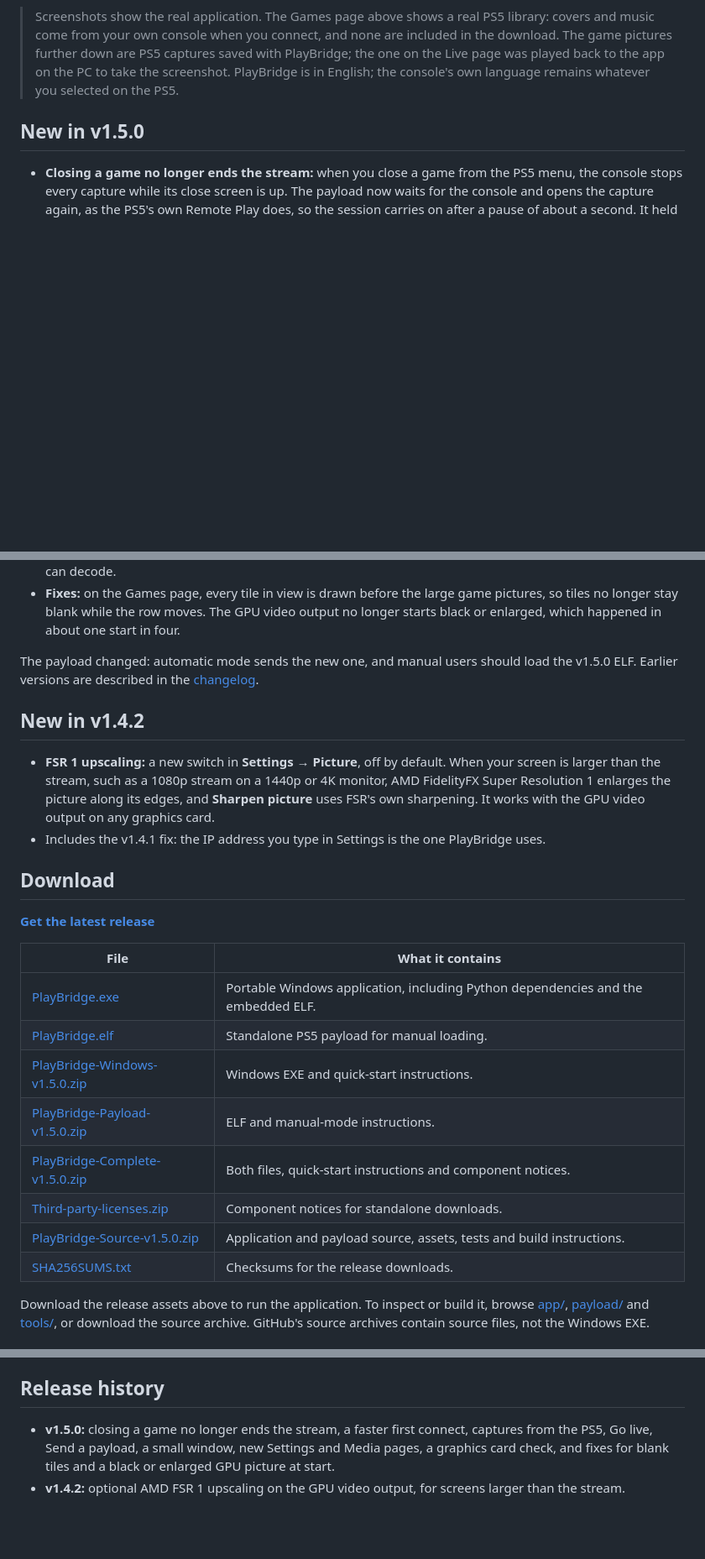
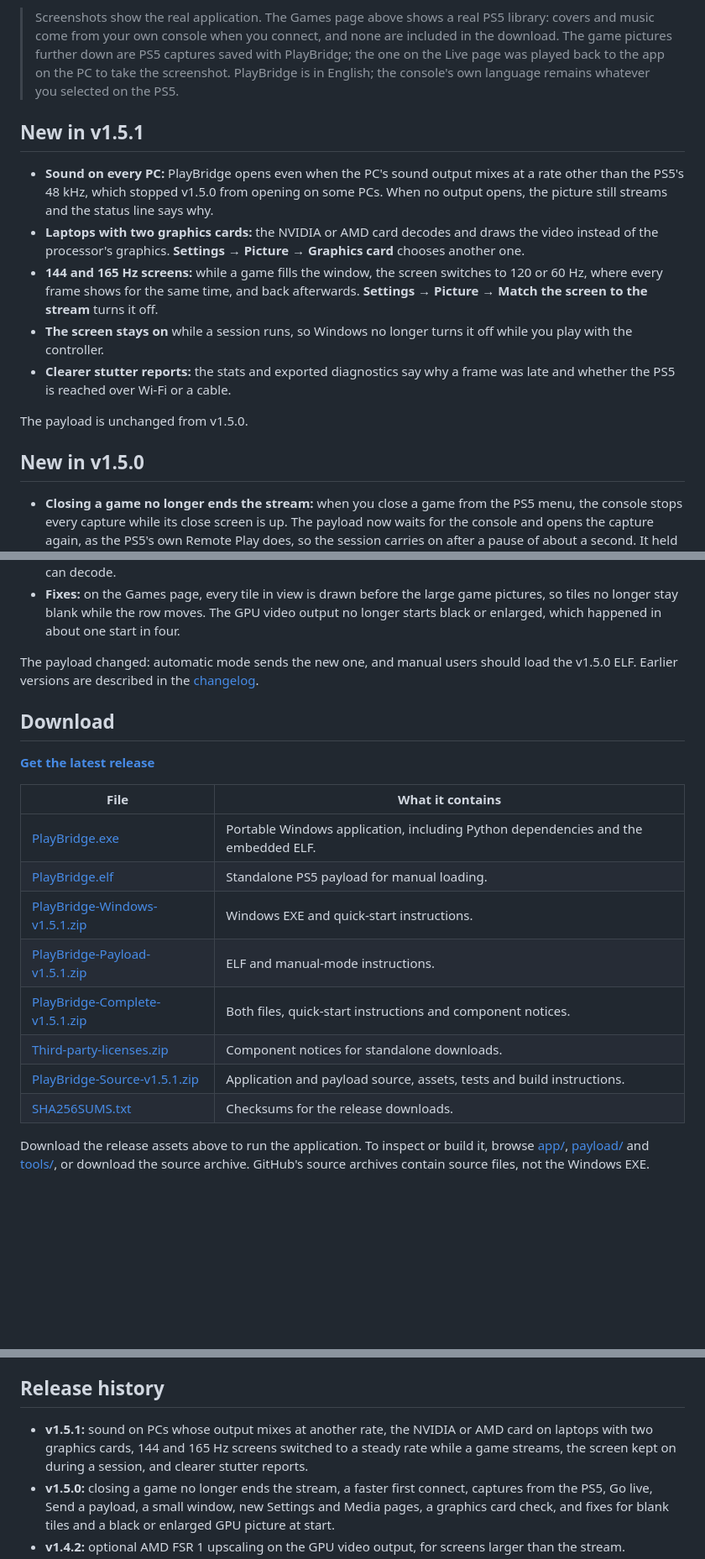
Before and after one commit to ramalhoboss/PlayBridge, a Markdown page: README.md, 3 parts joined by grey strips. Shown at 84% size. Drawn GitHub-style; blank space fills up the shorter version.

Commit message:
Release PlayBridge 1.5.1: sound on every PC, two graphics cards and steady screen rates

```diff
--- a/README.md
+++ b/README.md
@@ -21,6 +21,16 @@ No HDMI capture card. No official Remote Play client or PSN Remote Play pairing.
 
 > Screenshots show the real application. The Games page above shows a real PS5 library: covers and music come from your own console when you connect, and none are included in the download. The game pictures further down are PS5 captures saved with PlayBridge; the one on the Live page was played back to the app on the PC to take the screenshot. PlayBridge is in English; the console's own language remains whatever you selected on the PS5.
 
+## New in v1.5.1
+
+- **Sound on every PC:** PlayBridge opens even when the PC's sound output mixes at a rate other than the PS5's 48 kHz, which stopped v1.5.0 from opening on some PCs. When no output opens, the picture still streams and the status line says why.
+- **Laptops with two graphics cards:** the NVIDIA or AMD card decodes and draws the video instead of the processor's graphics. **Settings → Picture → Graphics card** chooses another one.
+- **144 and 165 Hz screens:** while a game fills the window, the screen switches to 120 or 60 Hz, where every frame shows for the same time, and back afterwards. **Settings → Picture → Match the screen to the stream** turns it off.
+- **The screen stays on** while a session runs, so Windows no longer turns it off while you play with the controller.
+- **Clearer stutter reports:** the stats and exported diagnostics say why a frame was late and whether the PS5 is reached over Wi-Fi or a cable.
+
+The payload is unchanged from v1.5.0.
+
 ## New in v1.5.0
 
 - **Closing a game no longer ends the stream:** when you close a game from the PS5 menu, the console stops every capture while its close screen is up. The payload now waits for the console and opens the capture again, as the PS5's own Remote Play does, so the session carries on after a pause of about a second. It held through every game close tried on the owner's PS5, at 4K and at 1080p.
@@ -35,25 +45,20 @@ No HDMI capture card. No official Remote Play client or PSN Remote Play pairing.
 
 The payload changed: automatic mode sends the new one, and manual users should load the v1.5.0 ELF. Earlier versions are described in the [changelog](CHANGELOG.md).
 
-## New in v1.4.2
-
-- **FSR 1 upscaling:** a new switch in **Settings → Picture**, off by default. When your screen is larger than the stream, such as a 1080p stream on a 1440p or 4K monitor, AMD FidelityFX Super Resolution 1 enlarges the picture along its edges, and **Sharpen picture** uses FSR's own sharpening. It works with the GPU video output on any graphics card.
-- Includes the v1.4.1 fix: the IP address you type in Settings is the one PlayBridge uses.
-
 ## Download
 
 **[Get the latest release](https://github.com/ramalhoboss/PlayBridge/releases/latest)**
 
 | File | What it contains |
 |---|---|
-| [PlayBridge.exe](https://github.com/ramalhoboss/PlayBridge/releases/download/v1.5.0/PlayBridge.exe) | Portable Windows application, including Python dependencies and the embedded ELF. |
-| [PlayBridge.elf](https://github.com/ramalhoboss/PlayBridge/releases/download/v1.5.0/PlayBridge.elf) | Standalone PS5 payload for manual loading. |
-| [PlayBridge-Windows-v1.5.0.zip](https://github.com/ramalhoboss/PlayBridge/releases/download/v1.5.0/PlayBridge-Windows-v1.5.0.zip) | Windows EXE and quick-start instructions. |
-| [PlayBridge-Payload-v1.5.0.zip](https://github.com/ramalhoboss/PlayBridge/releases/download/v1.5.0/PlayBridge-Payload-v1.5.0.zip) | ELF and manual-mode instructions. |
-| [PlayBridge-Complete-v1.5.0.zip](https://github.com/ramalhoboss/PlayBridge/releases/download/v1.5.0/PlayBridge-Complete-v1.5.0.zip) | Both files, quick-start instructions and component notices. |
-| [Third-party-licenses.zip](https://github.com/ramalhoboss/PlayBridge/releases/download/v1.5.0/Third-party-licenses.zip) | Component notices for standalone downloads. |
-| [PlayBridge-Source-v1.5.0.zip](https://github.com/ramalhoboss/PlayBridge/releases/download/v1.5.0/PlayBridge-Source-v1.5.0.zip) | Application and payload source, assets, tests and build instructions. |
-| [SHA256SUMS.txt](https://github.com/ramalhoboss/PlayBridge/releases/download/v1.5.0/SHA256SUMS.txt) | Checksums for the release downloads. |
+| [PlayBridge.exe](https://github.com/ramalhoboss/PlayBridge/releases/download/v1.5.1/PlayBridge.exe) | Portable Windows application, including Python dependencies and the embedded ELF. |
+| [PlayBridge.elf](https://github.com/ramalhoboss/PlayBridge/releases/download/v1.5.1/PlayBridge.elf) | Standalone PS5 payload for manual loading. |
+| [PlayBridge-Windows-v1.5.1.zip](https://github.com/ramalhoboss/PlayBridge/releases/download/v1.5.1/PlayBridge-Windows-v1.5.1.zip) | Windows EXE and quick-start instructions. |
+| [PlayBridge-Payload-v1.5.1.zip](https://github.com/ramalhoboss/PlayBridge/releases/download/v1.5.1/PlayBridge-Payload-v1.5.1.zip) | ELF and manual-mode instructions. |
+| [PlayBridge-Complete-v1.5.1.zip](https://github.com/ramalhoboss/PlayBridge/releases/download/v1.5.1/PlayBridge-Complete-v1.5.1.zip) | Both files, quick-start instructions and component notices. |
+| [Third-party-licenses.zip](https://github.com/ramalhoboss/PlayBridge/releases/download/v1.5.1/Third-party-licenses.zip) | Component notices for standalone downloads. |
+| [PlayBridge-Source-v1.5.1.zip](https://github.com/ramalhoboss/PlayBridge/releases/download/v1.5.1/PlayBridge-Source-v1.5.1.zip) | Application and payload source, assets, tests and build instructions. |
+| [SHA256SUMS.txt](https://github.com/ramalhoboss/PlayBridge/releases/download/v1.5.1/SHA256SUMS.txt) | Checksums for the release downloads. |
 
 Download the release assets above to run the application. To inspect or build it, browse [app/](app/), [payload/](payload/) and [tools/](tools/), or download the source archive. GitHub's source archives contain source files, not the Windows EXE.
 
@@ -365,6 +370,7 @@ Preferences, the game library and local diagnostic files are stored in <code>%LO
 
 ## Release history
 
+- **v1.5.1:** sound on PCs whose output mixes at another rate, the NVIDIA or AMD card on laptops with two graphics cards, 144 and 165 Hz screens switched to a steady rate while a game streams, the screen kept on during a session, and clearer stutter reports.
 - **v1.5.0:** closing a game no longer ends the stream, a faster first connect, captures from the PS5, Go live, Send a payload, a small window, new Settings and Media pages, a graphics card check, and fixes for blank tiles and a black or enlarged GPU picture at start.
 - **v1.4.2:** optional AMD FSR 1 upscaling on the GPU video output, for screens larger than the stream.
 - **v1.4.1:** an IP address typed in Settings is always used, and connection errors name the address tried and any PS5 that answered elsewhere.
```
Also changed, not shown: other parts of README.md (+1 -1 lines), CHANGELOG.md (+1 -1 lines), docs/images/badge-download.png.
